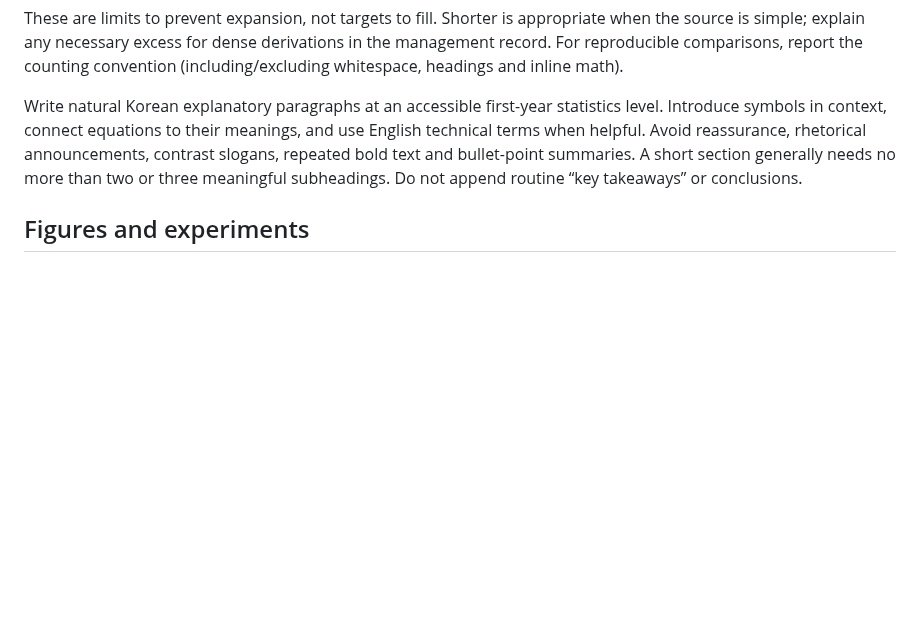
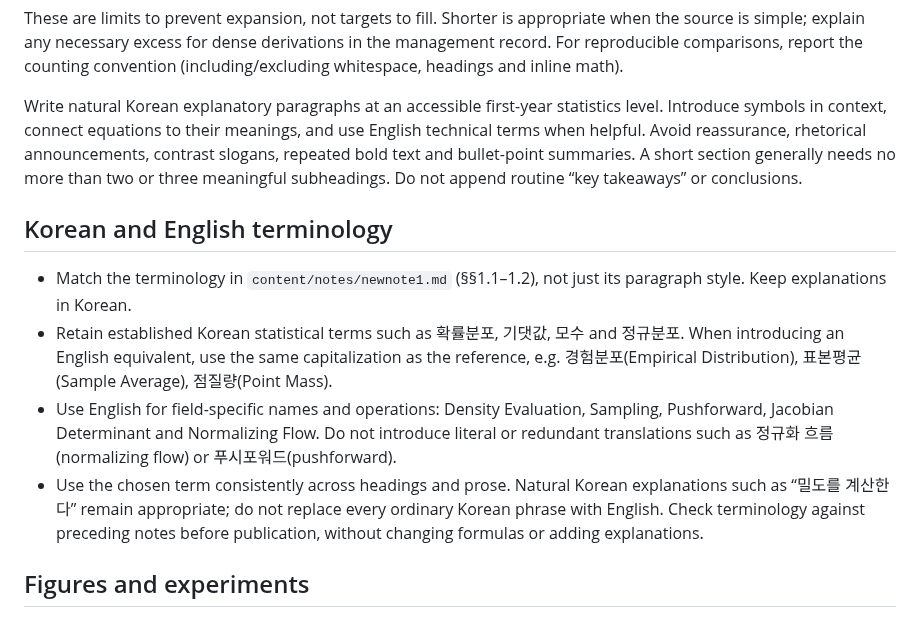
Before and after one commit to songofluna/academic-notes, a Markdown page: docs/publishing/README.md, the part around the change. Rendered like a GitHub page; blank space fills up the shorter version.

Commit message:
docs: define terminology conventions from sections 1.1–1.2

```diff
--- a/docs/publishing/README.md
+++ b/docs/publishing/README.md
@@ -25,6 +25,13 @@ These are limits to prevent expansion, not targets to fill. Shorter is appropria
 
 Write natural Korean explanatory paragraphs at an accessible first-year statistics level. Introduce symbols in context, connect equations to their meanings, and use English technical terms when helpful. Avoid reassurance, rhetorical announcements, contrast slogans, repeated bold text and bullet-point summaries. A short section generally needs no more than two or three meaningful subheadings. Do not append routine “key takeaways” or conclusions.
 
+## Korean and English terminology
+
+- Match the terminology in `content/notes/newnote1.md` (§§1.1–1.2), not just its paragraph style. Keep explanations in Korean.
+- Retain established Korean statistical terms such as 확률분포, 기댓값, 모수 and 정규분포. When introducing an English equivalent, use the same capitalization as the reference, e.g. 경험분포(Empirical Distribution), 표본평균(Sample Average), 점질량(Point Mass).
+- Use English for field-specific names and operations: Density Evaluation, Sampling, Pushforward, Jacobian Determinant and Normalizing Flow. Do not introduce literal or redundant translations such as 정규화 흐름(normalizing flow) or 푸시포워드(pushforward).
+- Use the chosen term consistently across headings and prose. Natural Korean explanations such as “밀도를 계산한다” remain appropriate; do not replace every ordinary Korean phrase with English. Check terminology against preceding notes before publication, without changing formulas or adding explanations.
+
 ## Figures and experiments
 
 Default to **zero figures and zero interactive components**. Add one only when it materially helps understanding that prose and equations cannot provide as well. Do not create extra topics or lengthy instructions to justify a widget.
```
